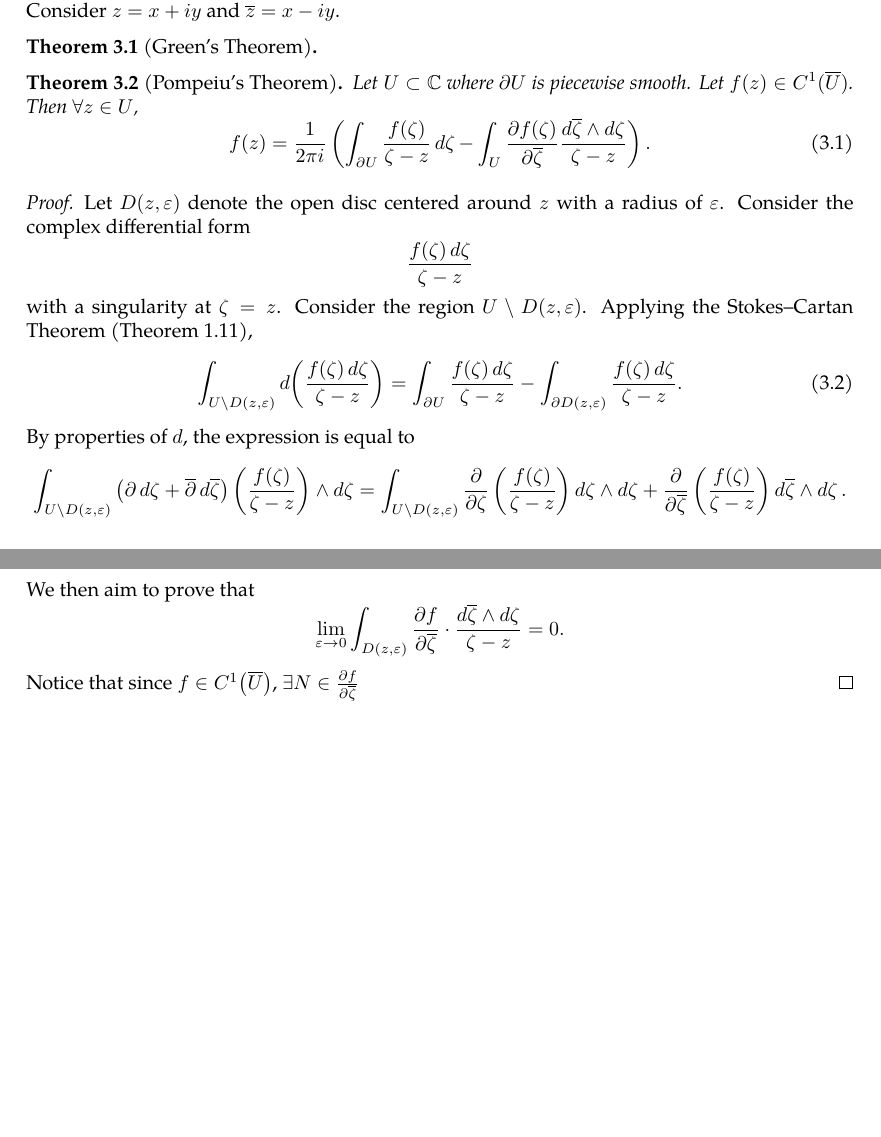
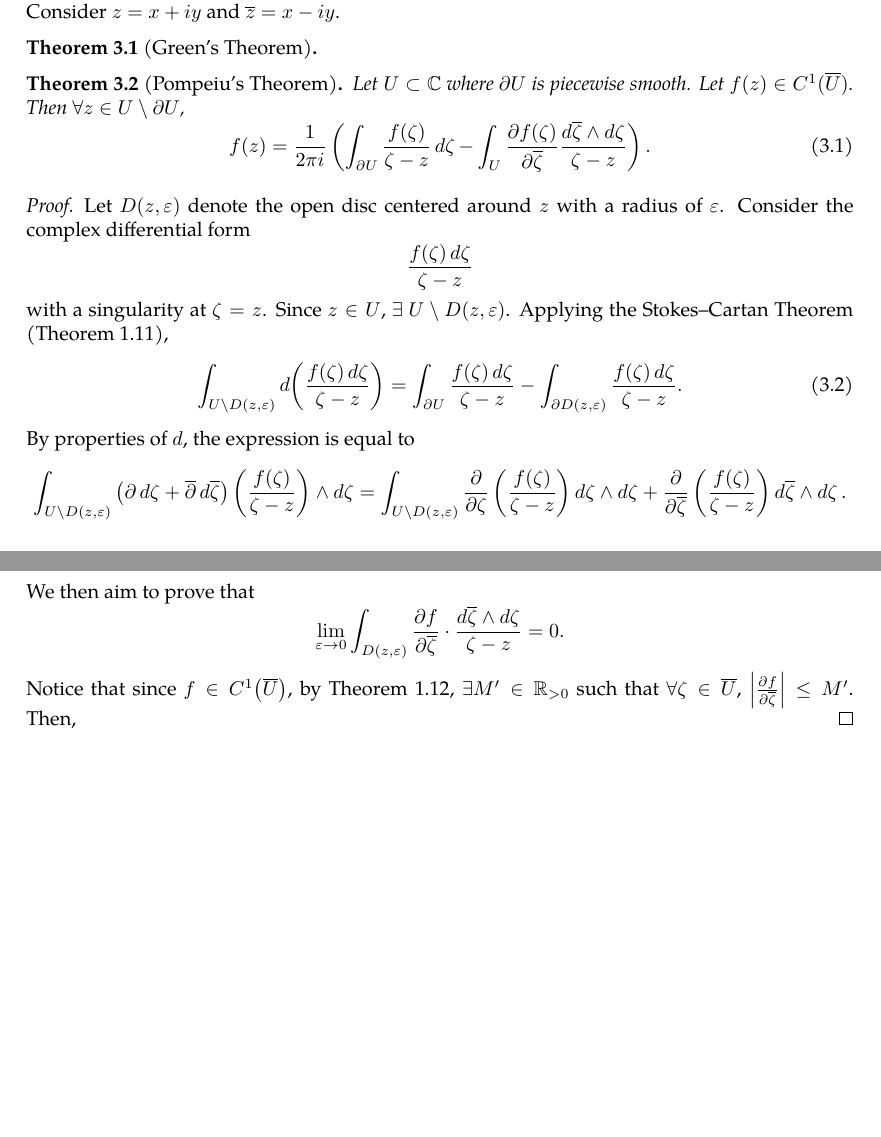
Before and after one commit to slipperking/complex-analysis-latex, a LaTeX document (main.tex): two parts of pages 9 and 10 of 10, joined at a grey line, cut so that both start at the same text. Compiled offline with pdfLaTeX.

Commit message:
overleaf_to_git (Sun May 18 16:53:14 2025 -0700): update main.tex from r1821 to r1840

```diff
--- a/main.tex
+++ b/main.tex
@@ -256,13 +256,13 @@ It is important to know the differential 2-forms even for a single variable comp
 
 \end{theorem}
 \begin{theorem}[Pompeiu's Theorem]\label{theorem:pompeiu}
-    Let \(U\subset\mathbb{C}\) where $\partial U$ is piecewise smooth. Let \(f(z)\in C^1(\overline{U})\). Then $\forall z\in U$, \begin{equation}
+    Let \(U\subset\mathbb{C}\) where $\partial U$ is piecewise smooth. Let \(f(z)\in C^1(\overline{U})\). Then $\forall z\in U\setminus\partial U$, \begin{equation}
         f(z)=\frac{1}{2\pi i}\left(\int_{\partial U}\frac{f(\zeta)}{\zeta-z}\mathop{\dd{\zeta}}-\int_{U}\pdv{f(\zeta)}{\overline{\zeta}}\frac{\dd{\overline{\zeta}}\wedge\ddzeta}{\zeta-z}\right).
     \end{equation}
 \end{theorem}
 \begin{proof}
     Let \(D(z,\varepsilon)\) denote the open disc centered around \(z\) with a radius of $\varepsilon$. Consider the complex differential form \[\frac{f(\zeta)\ddzeta}{\zeta-z}\]
-    with a singularity at \(\zeta=z\). Consider the region \(U\setminus D(z,\varepsilon)\). Applying the Stokes--Cartan Theorem (\autoref{theorem:stokescartan}), \begin{equation}
+    with a singularity at \(\zeta=z\). Since \(z\in U\), \(\exists\) \(U\setminus D(z,\varepsilon)\). Applying the Stokes--Cartan Theorem (\autoref{theorem:stokescartan}), \begin{equation}
         \int_{U\setminus D(z,\varepsilon)}\dd(\frac{f(\zeta)\ddzeta}{\zeta-z})=\int_{\partial U}\frac{f(\zeta)\ddzeta}{\zeta-z}-\int_{\partial D(z,\varepsilon)}\frac{f(\zeta)\ddzeta}{\zeta-z}.\label{eq:pompeiuproofdirectintermediate}
     \end{equation}
     By properties of $\dd$, the expression is equal to \[\int_{U\setminus D(z,\varepsilon)}\left(\partial\ddzeta+\overline{\partial}\dd{\overline{\zeta}}\right)\left(\frac{f(\zeta)}{\zeta-z}\right)\wedge\ddzeta=\int_{U\setminus D(z,\varepsilon)}\pdv{}{\zeta}\left(\frac{f(\zeta)}{\zeta-z}\right)\ddzeta\wedge\ddzeta+\pdv{}{\overline{\zeta}}\left(\frac{f(\zeta)}{\zeta-z}\right)\dd{\overline{\zeta}}\wedge\ddzeta.\]
@@ -272,6 +272,6 @@ It is important to know the differential 2-forms even for a single variable comp
         \int_{\partial D(z,\varepsilon)}\frac{f(\zeta)\ddzeta}{\zeta-z}=\int_0^{2\pi}\frac{f(z+\varepsilon e^{it})}{\varepsilon e^{it}}\cdot i\varepsilon e^{it}\dd{t}=i\int_0^{2\pi}f(z+\varepsilon e^{it})\dd{t}\\
         =i\int_0^{2\pi}\left(f(z+\varepsilon e^{it})-f(z)\right)\dd{t}+i\int_0^{2\pi}f(z)\dd{t}
     \end{gather*} Because $f\in C^1\left(\overline{U}\right)$, by \autoref{lemma:c1lipschitz}, \(\exists\) a finite Lipschitz constant \(M\ge0\) such that \(\forall z_0,z_1\in\overline{U}\), \(\abs{f\paren*{z_1}-f\paren*{z_0}}\le M\abs{z_1-z_0}\). In particular, \(\abs{f(z+\varepsilon e^{it})-f(z)}\leq M\varepsilon\). Therefore, \[\abs{\int_0^{2\pi}\left(f(z+\varepsilon e^{it})-f(z)\right)\dd{t}}\leq\int_0^{2\pi}\abs{f(z+\varepsilon e^{it})-f(z)}\dd{t}\leq 2M\pi\varepsilon,\] which approaches 0 as $\varepsilon\to0$. Taking this limit, we obtain \[2\pi if(z)=\int_{\partial U}\frac{f(\zeta)\ddzeta}{\zeta-z}-\lim_{\varepsilon\to0}\int_{U\setminus D(z,\varepsilon)}\pdv{f}{\overline{\zeta}}\cdot\frac{\dd{\overline{\zeta}}\wedge\ddzeta}{\zeta-z}.\]
-    We then aim to prove that \[\lim_{\varepsilon\to0}\int_{D(z,\varepsilon)}\pdv{f}{\overline{\zeta}}\cdot\frac{\dd{\overline{\zeta}}\wedge\ddzeta}{\zeta-z}=0.\] Notice that since \(f\in C^1\paren*{\overline{U}}\), \(\exists N\in\pdv{f}{\overline{\zeta}}\)
+    We then aim to prove that \[\lim_{\varepsilon\to0}\int_{D(z,\varepsilon)}\pdv{f}{\overline{\zeta}}\cdot\frac{\dd{\overline{\zeta}}\wedge\ddzeta}{\zeta-z}=0.\] Notice that since \(f\in C^1\paren*{\overline{U}}\), by \autoref{theorem:continuousfunctionbounded}, \(\exists M'\in\mathbb{R}_{>0}\) such that \(\forall\zeta\in\overline{U}\), \(\abs{\pdv{f}{\overline{\zeta}}}\leq M'\). Then,
 \end{proof}
 \end{document}
```
